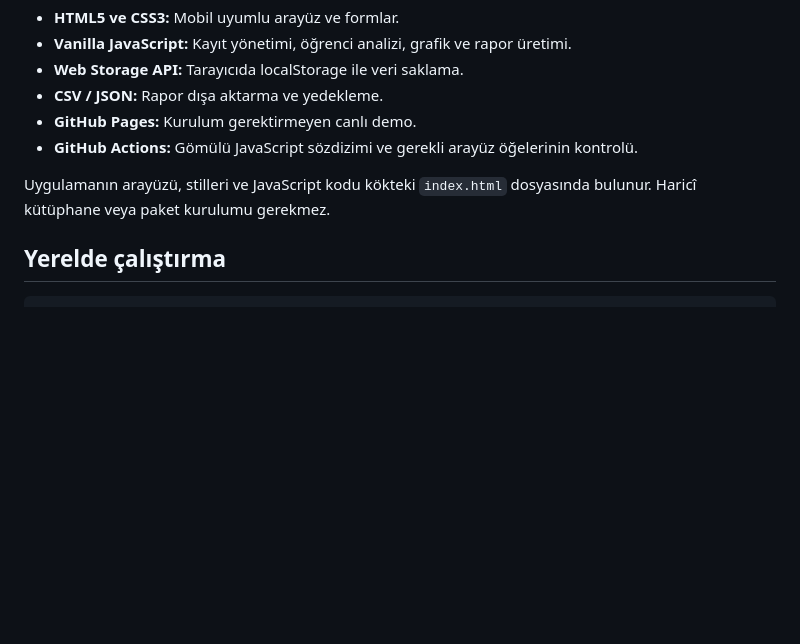
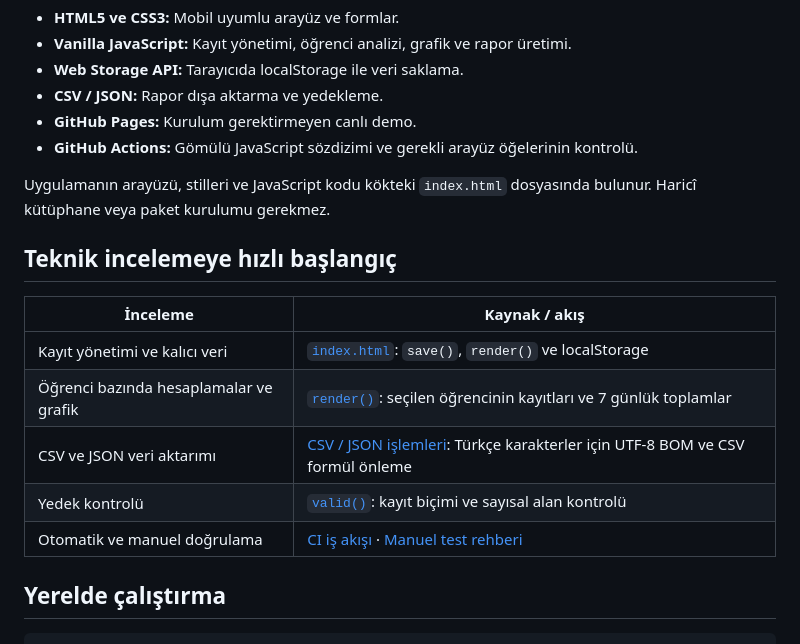
Before and after one commit to alidanis61615/Ogrenci-Okuma-Takip-Sistemi-, a Markdown page: README.md, the part around the change. Rendered like a GitHub page; blank space fills up the shorter version.

Commit message:
docs: add direct links for technical project review

````diff
--- a/README.md
+++ b/README.md
@@ -43,6 +43,16 @@
 
 Uygulamanın arayüzü, stilleri ve JavaScript kodu kökteki `index.html` dosyasında bulunur. Haricî kütüphane veya paket kurulumu gerekmez.
 
+## Teknik incelemeye hızlı başlangıç
+
+| İnceleme | Kaynak / akış |
+| --- | --- |
+| Kayıt yönetimi ve kalıcı veri | [`index.html`](index.html): `save()`, `render()` ve localStorage |
+| Öğrenci bazında hesaplamalar ve grafik | [`render()`](index.html): seçilen öğrencinin kayıtları ve 7 günlük toplamlar |
+| CSV ve JSON veri aktarımı | [CSV / JSON işlemleri](index.html): Türkçe karakterler için UTF-8 BOM ve CSV formül önleme |
+| Yedek kontrolü | [`valid()`](index.html): kayıt biçimi ve sayısal alan kontrolü |
+| Otomatik ve manuel doğrulama | [CI iş akışı](.github/workflows/ci.yml) · [Manuel test rehberi](TESTING.md) |
+
 ## Yerelde çalıştırma
 
 ```bash
````
